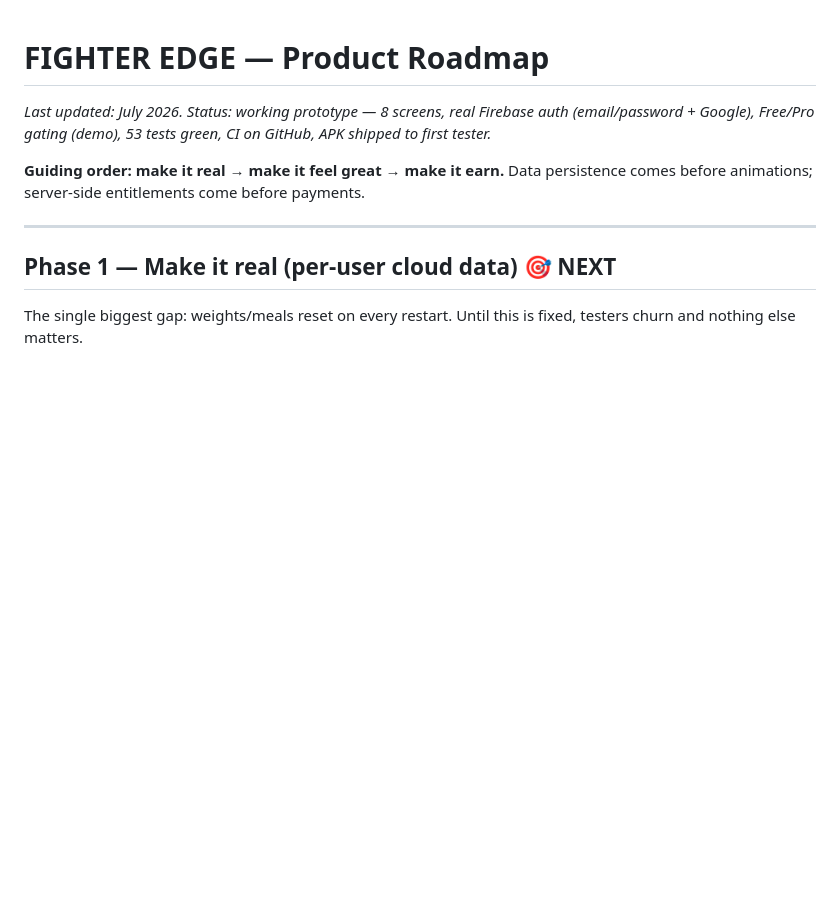
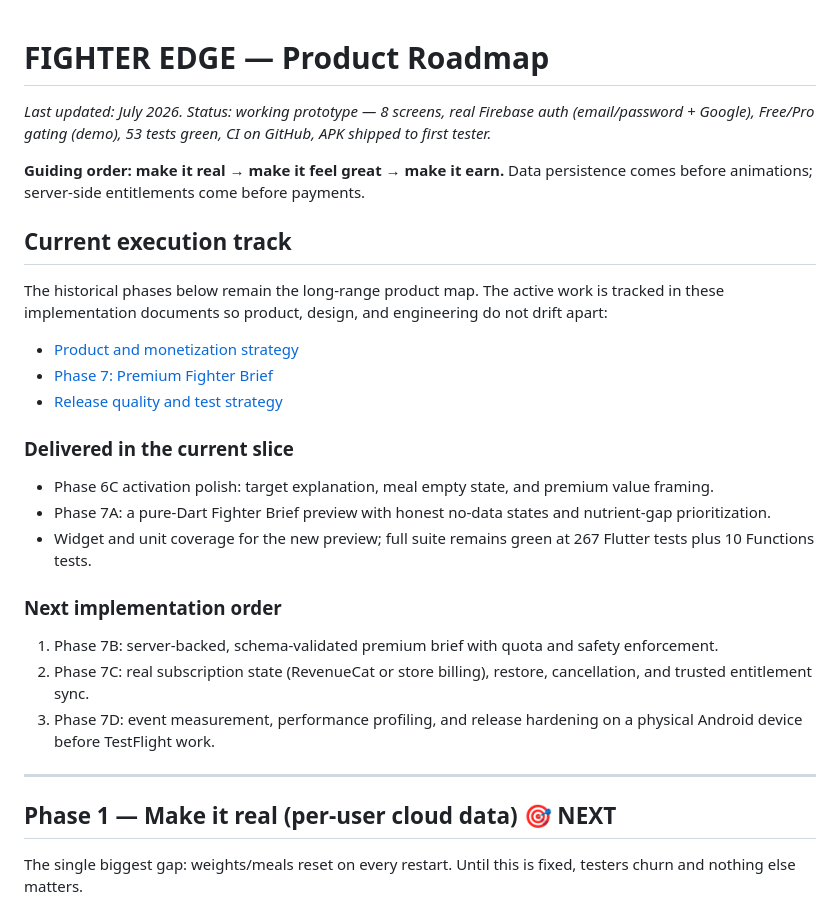
Before and after one commit to MahdiGH10/FighterEdge, a Markdown page: fighter_edge/docs/ROADMAP.md, the part around the change. Rendered like a GitHub page; blank space fills up the shorter version.

Commit message:
docs: align roadmap with current hardening track

```diff
--- a/fighter_edge/docs/ROADMAP.md
+++ b/fighter_edge/docs/ROADMAP.md
@@ -6,6 +6,34 @@ APK shipped to first tester._
 
 **Guiding order: make it real → make it feel great → make it earn.**
 Data persistence comes before animations; server-side entitlements come before payments.
+
+## Current execution track
+
+The historical phases below remain the long-range product map. The active work is
+tracked in these implementation documents so product, design, and engineering do
+not drift apart:
+
+- [Product and monetization strategy](PRODUCT_MONETIZATION_STRATEGY.md)
+- [Phase 7: Premium Fighter Brief](PHASE_7_PREMIUM_FIGHTER_BRIEF.md)
+- [Release quality and test strategy](RELEASE_QUALITY_AND_TEST_STRATEGY.md)
+
+### Delivered in the current slice
+
+- Phase 6C activation polish: target explanation, meal empty state, and premium
+  value framing.
+- Phase 7A: a pure-Dart Fighter Brief preview with honest no-data states and
+  nutrient-gap prioritization.
+- Widget and unit coverage for the new preview; full suite remains green at 267
+  Flutter tests plus 10 Functions tests.
+
+### Next implementation order
+
+1. Phase 7B: server-backed, schema-validated premium brief with quota and safety
+   enforcement.
+2. Phase 7C: real subscription state (RevenueCat or store billing), restore,
+   cancellation, and trusted entitlement sync.
+3. Phase 7D: event measurement, performance profiling, and release hardening on
+   a physical Android device before TestFlight work.
 
 ---
 
```
